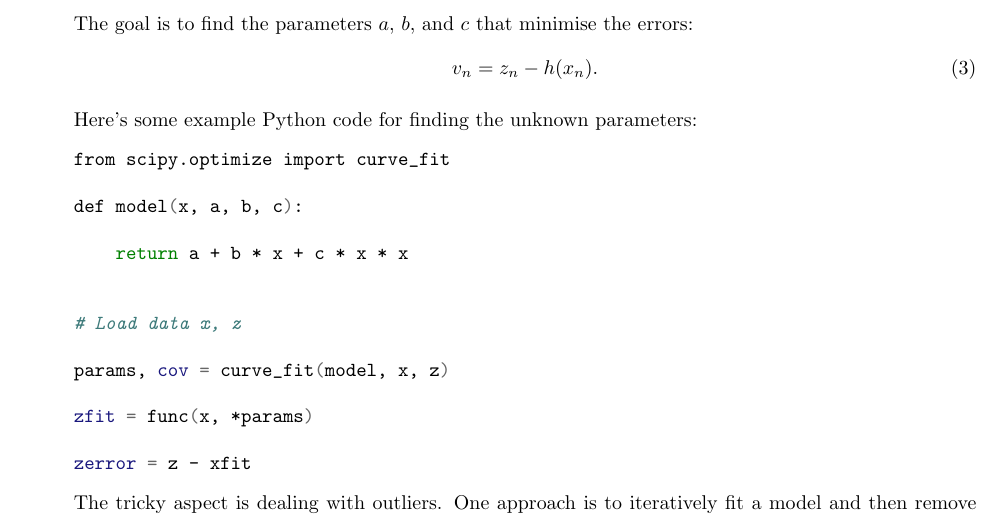
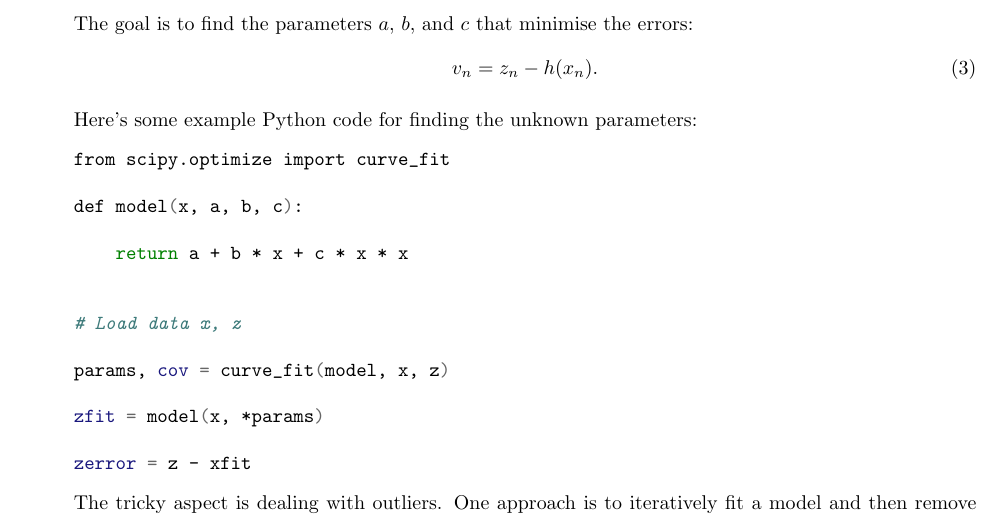
Before and after one commit to mcg56/ENMT482-Filtering, a LaTeX problem sheet (doc/guide/assignment-guide.tex): part of page 1 of 4, cut so that both start at the same text. Compiled offline with pdfLaTeX.

Commit message:
Fix typo

```diff
--- a/doc/guide/assignment-guide.tex
+++ b/doc/guide/assignment-guide.tex
@@ -91,7 +91,7 @@ def model(x, a, b, c):
 
 params, cov = curve_fit(model, x, z)
 
-zfit = func(x, *params)
+zfit = model(x, *params)
 
 zerror = z - xfit
 \end{minted}
```
Also changed, not shown: doc/guide/assignment-guide.pdf.
